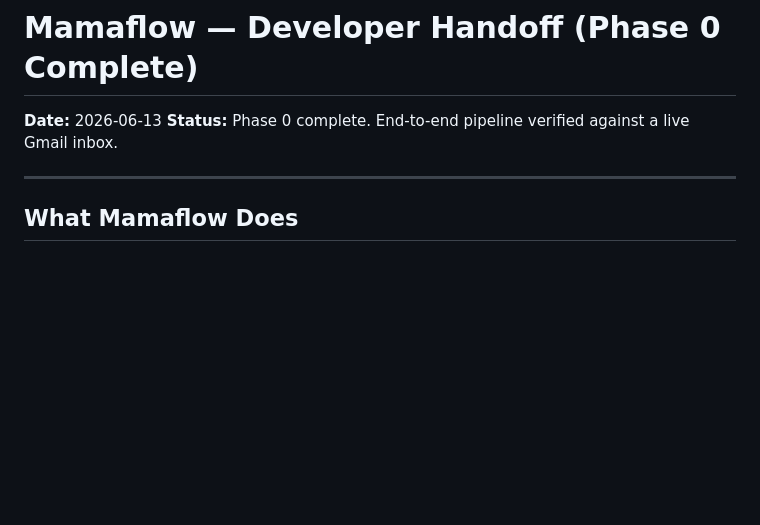
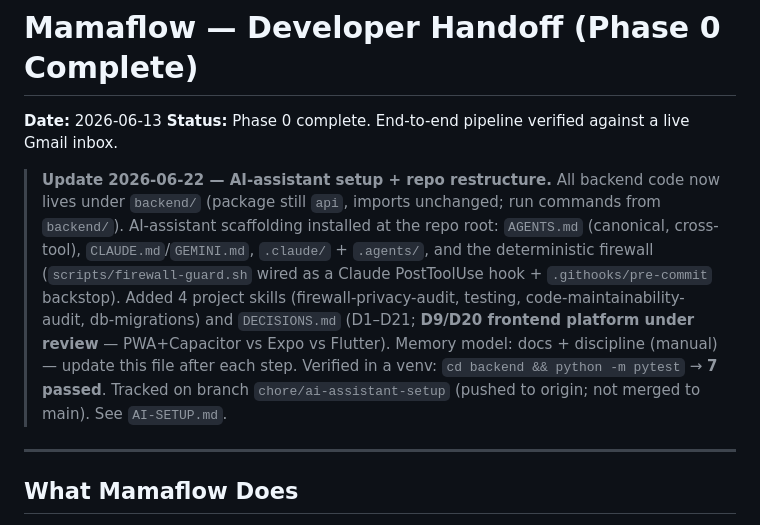
Before and after one commit to BetterSaas-engg/mamaflow, a Markdown page: HANDOFF.md, the part around the change. GitHub-like rendering; blank space fills up the shorter version.

Commit message:
docs: record AI-setup close-out + venv verification in HANDOFF
Backend restructured to backend/, AI-assistant setup + 4 skills installed, firewall guard live; verified in venv (pytest 7 passed).

Co-Authored-By: Claude Opus 4.8 (1M context) <noreply@anthropic.com>

```diff
--- a/HANDOFF.md
+++ b/HANDOFF.md
@@ -2,6 +2,17 @@
 
 **Date:** 2026-06-13
 **Status:** Phase 0 complete. End-to-end pipeline verified against a live Gmail inbox.
+
+> **Update 2026-06-22 — AI-assistant setup + repo restructure.** All backend code now lives under
+> `backend/` (package still `api`, imports unchanged; run commands from `backend/`). AI-assistant
+> scaffolding installed at the repo root: `AGENTS.md` (canonical, cross-tool), `CLAUDE.md`/`GEMINI.md`,
+> `.claude/` + `.agents/`, and the deterministic firewall (`scripts/firewall-guard.sh` wired as a
+> Claude PostToolUse hook + `.githooks/pre-commit` backstop). Added 4 project skills
+> (firewall-privacy-audit, testing, code-maintainability-audit, db-migrations) and `DECISIONS.md`
+> (D1–D21; **D9/D20 frontend platform under review** — PWA+Capacitor vs Expo vs Flutter). Memory model:
+> docs + discipline (manual) — update this file after each step. Verified in a venv:
+> `cd backend && python -m pytest` → **7 passed**. Tracked on branch `chore/ai-assistant-setup`
+> (pushed to origin; not merged to main). See `AI-SETUP.md`.
 
 ---
 
```
